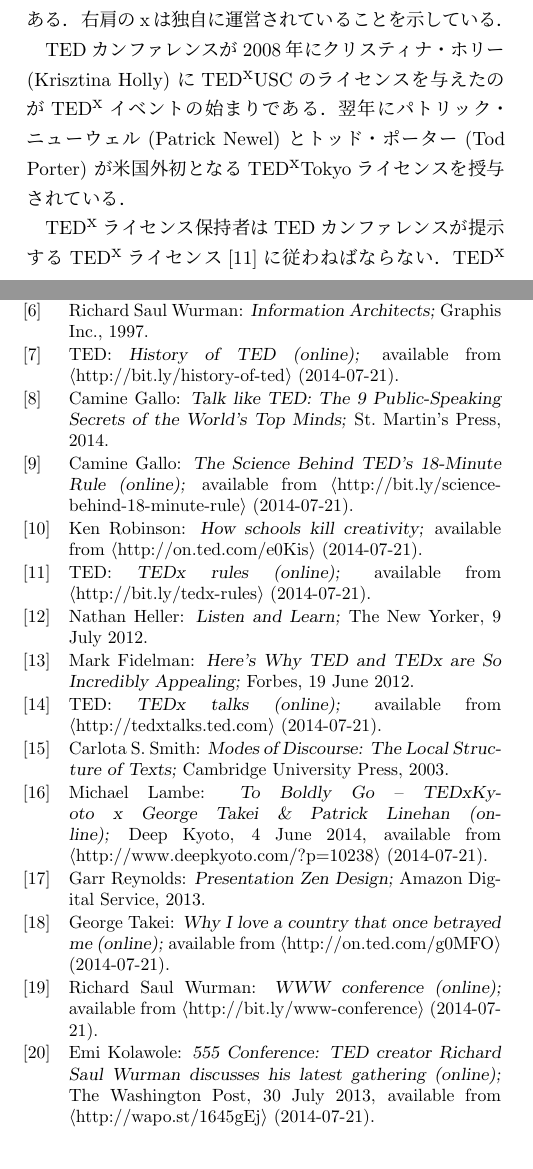
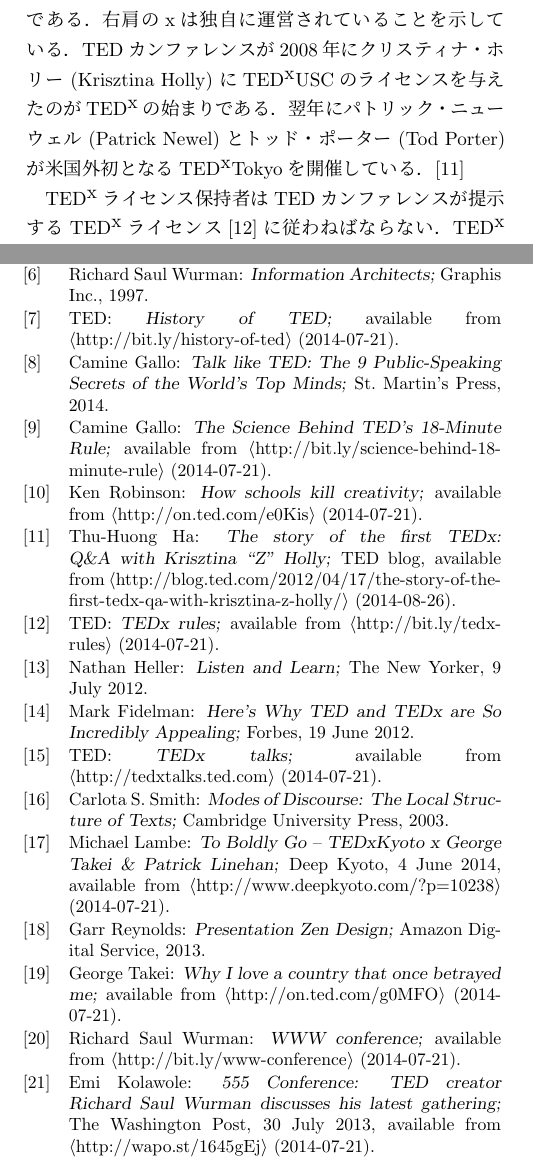
Before and after one commit to kanaya/EC33, a LaTeX document (article/sharing-ideas.tex): two parts of the columns of pages 2 and 4 of 4, joined at a grey line, cut so that both start at the same text. Compiled offline with pLaTeX and dvipdfmx; a LaTeX package or settings file that is missing is left out.

Commit message:
TEDxTokyo is not the world first TEDx event.

```diff
--- a/article/sharing-ideas.tex
+++ b/article/sharing-ideas.tex
@@ -27,6 +27,8 @@
 \newcommand{\TEDxAlcatraz}{\TEDx\textrm{Alcatraz}}
 \newcommand{\TEDxReset}{\TEDx\-\textrm{Reset}}
 \newcommand{\TEDxUSC}{\TEDx\textrm{USC}}
+
+\newcommand{\online}{}
 
 \newcommand{\TEDtitle}{\textbf{TED}}
 \newcommand{\TEDxtitle}{\TEDtitle${}^{\textbf{x}}$}
@@ -215,10 +217,10 @@
 
 \TEDx とは \TED の「よいアイデアを広めよう」の精神に基づいて世界各地で
 独自に運営されているプログラムである．右肩のxは独自に運営されていることを示している．
-
 \TED カンファレンスが2008年にクリスティナ・ホリー (Krisztina Holly) に\TEDxUSC の
-ライセンスを与えたのが\TEDx イベントの始まりである．{翌年にパトリック・ニューウェル (Patrick Newel) と
-トッド・ポーター (Tod Porter) が米国外初となる\TEDxTokyo ライセンスを授与されている．}
+ライセンスを与えたのが\TEDx の始まりである．
+翌年にパトリック・ニューウェル (Patrick Newel) と
+トッド・ポーター (Tod Porter) が米国外初となる\TEDxTokyo を開催している．\cite{tedxusc}
 
 \TEDx ライセンス保持者は\TED カンファレンスが提示する\TEDx ライセンス\cite{tedxrules}に
 従わねばならない．
@@ -403,23 +404,25 @@
 \bibitem{mh} Melinda Wenner: \textsl{The Serious Need for Play;} Scientific American, Issue of March 2009, 2009.
 \bibitem{sugimoto} Sugimoto CR, Thelwall M, Larivière V, Tsou A, Mongeon P, Macaluso B.: \textsl{Scientists popularizing science: characteristics and impact of TED talk presenters;} PLoS One; 8(4), PMID: 23638069, 2013.
 \bibitem{rsw} Richard Saul Wurman: \textsl{Information Architects;} Graphis Inc., 1997.
-\bibitem{historyofted} TED: \textsl{History of TED (online);} \urle{http://bit.ly/history-of-ted} (2014-07-21).
+\bibitem{historyofted} TED: \textsl{History of TED\online;} \urle{http://bit.ly/history-of-ted} (2014-07-21).
 % \bibitem{nn} Nicholas Negroponte: \textsl{Being Digital;} Vintage, 1995.
 % Garr
 \bibitem{cg} Camine Gallo: \textsl{Talk like TED: The 9 Public-Speaking Secrets of the World's Top Minds;} St. Martin's Press, 2014.
-\bibitem{cgweb} Camine Gallo: \textsl{The Science Behind TED's 18-Minute Rule (online);} \urle{http://bit.ly/science-behind-18-minute-rule} (2014-07-21).
+\bibitem{cgweb} Camine Gallo: \textsl{The Science Behind TED's 18-Minute Rule\online;} \urle{http://bit.ly/science-behind-18-minute-rule} (2014-07-21).
 \bibitem{kr} Ken Robinson: \textsl{How schools kill creativity;} \urle{http://on.ted.com/e0Kis} (2014-07-21).
-\bibitem{tedxrules} TED: \textsl{TEDx rules (online);} \urle{http://bit.ly/tedx-rules} (2014-07-21).
+\bibitem{tedxusc} Thu-Huong Ha: \textsl{The story of the first TEDx: Q\&A with Krisztina ``Z'' Holly\online;} TED blog,
+\urle{http://blog.ted.com/2012/04/17/the-story-of-the-first-tedx-qa-with-krisztina-z-holly/} (2014-08-26).
+\bibitem{tedxrules} TED: \textsl{TEDx rules\online;} \urle{http://bit.ly/tedx-rules} (2014-07-21).
 \bibitem{nh} Nathan Heller: \textsl{Listen and Learn;} The New Yorker, 9 July 2012.
 \bibitem{mf} Mark Fidelman: \textsl{Here's Why TED and TEDx are So Incredibly Appealing;} Forbes, 19 June 2012.
-\bibitem{tedxtalksweb} TED: \textsl{TEDx talks  (online);} \urle{http://tedxtalks.ted.com} (2014-07-21).
+\bibitem{tedxtalksweb} TED: \textsl{TEDx talks\online;} \urle{http://tedxtalks.ted.com} (2014-07-21).
 \bibitem{cs} Carlota S. Smith: \textsl{Modes of Discourse: The Local Structure of Texts;} Cambridge University Press, 2003.
-\bibitem{ml} Michael Lambe: \textsl{To Boldly Go – TEDxKyoto x George Takei \& Patrick Linehan (online);} Deep Kyoto, 4 June 2014, \urle{http://www.deepkyoto.com/?p=10238} (2014-07-21).
+\bibitem{ml} Michael Lambe: \textsl{To Boldly Go – TEDxKyoto x George Takei \& Patrick Linehan\online;} Deep Kyoto, 4 June 2014, \urle{http://www.deepkyoto.com/?p=10238} (2014-07-21).
 \bibitem{gr} Garr Reynolds: \textsl{Presentation Zen Design;} Amazon Digital Service, 2013.
-\bibitem{gt} George Takei: \textsl{Why I love a country that once betrayed me (online);} \urle{http://on.ted.com/g0MFO} (2014-07-21).
-\bibitem{wwwweb} Richard Saul Wurman: \textsl{WWW conference (online);} \urle{http://bit.ly/www-conference} (2014-07-21).
-\bibitem{ek} Emi Kolawole: \textsl{555 Conference: TED creator Richard Saul Wurman discusses his latest gathering (online);} The Washington Post, 30 July 2013, \urle{http://wapo.st/1645gEj} (2014-07-21).
-% \bibitem{hs} Hadas Shema: \textsl{The Impact of TED Talks (online);} Scientific American Blogs, ...
+\bibitem{gt} George Takei: \textsl{Why I love a country that once betrayed me\online;} \urle{http://on.ted.com/g0MFO} (2014-07-21).
+\bibitem{wwwweb} Richard Saul Wurman: \textsl{WWW conference\online;} \urle{http://bit.ly/www-conference} (2014-07-21).
+\bibitem{ek} Emi Kolawole: \textsl{555 Conference: TED creator Richard Saul Wurman discusses his latest gathering\online;} The Washington Post, 30 July 2013, \urle{http://wapo.st/1645gEj} (2014-07-21).
+% \bibitem{hs} Hadas Shema: \textsl{The Impact of TED Talks\online;} Scientific American Blogs, ...
 \end{thebibliography}
 
 
```
Also changed, not shown: article/sharing-ideas.pdf, article/sharing-ideas.tex (5 more changed lines).
